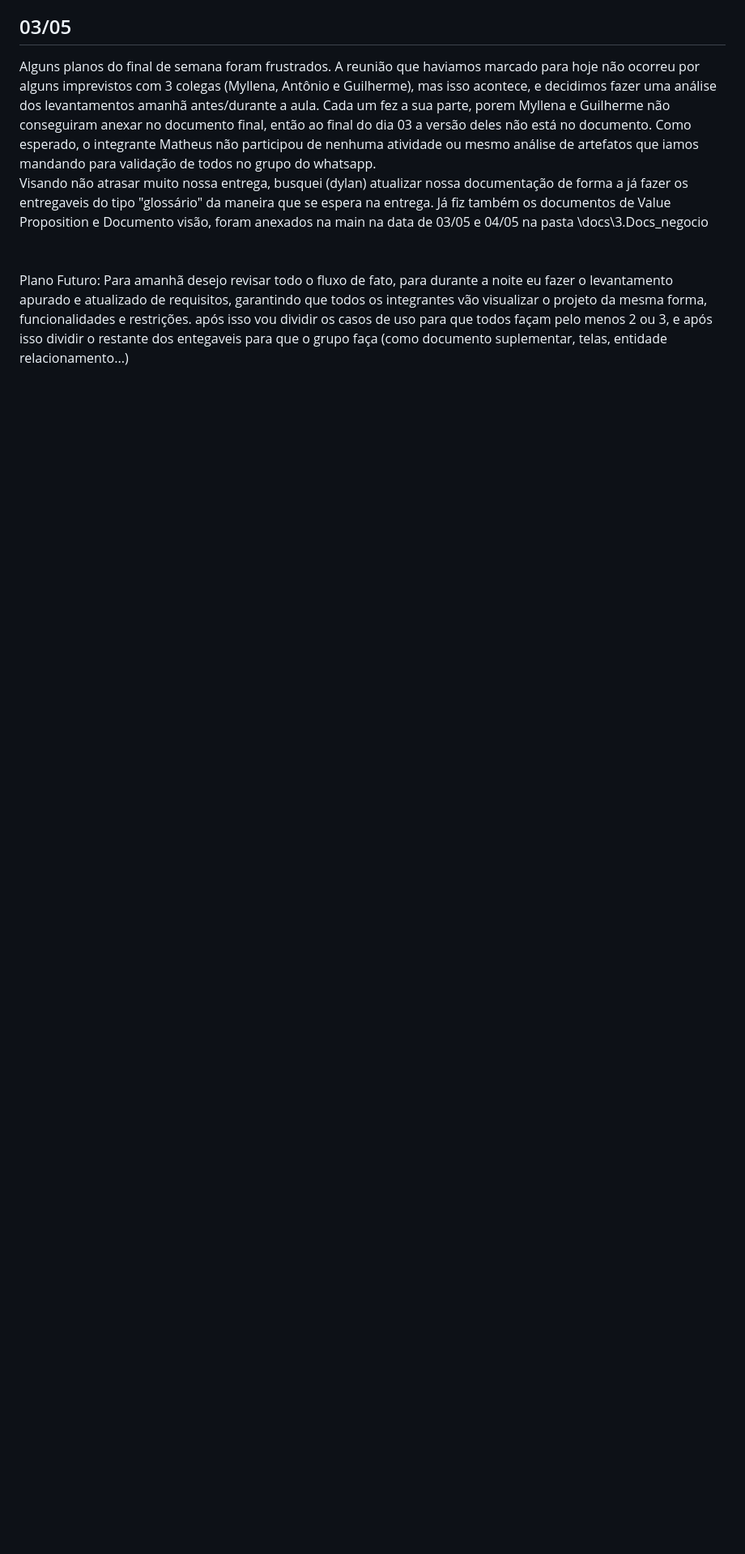
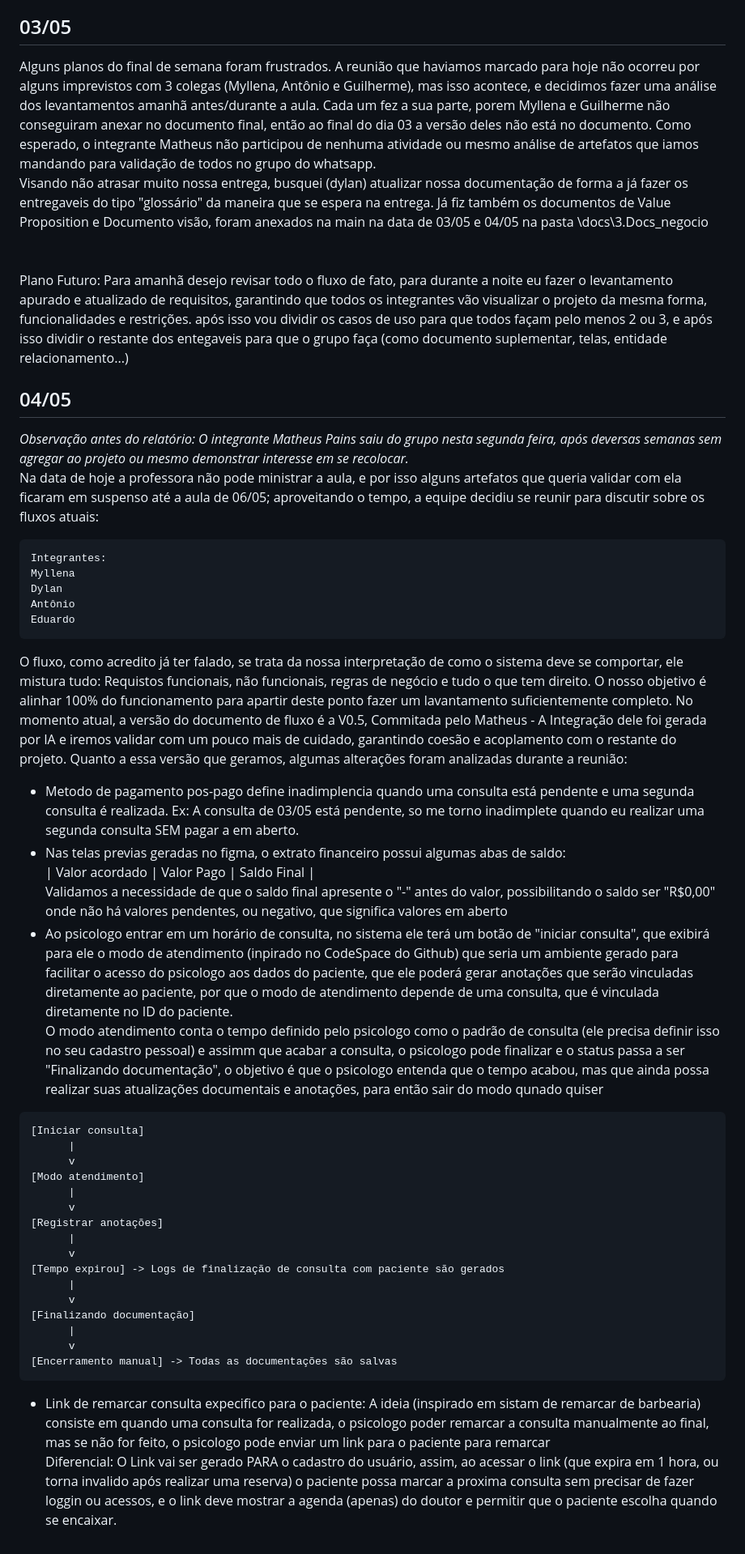
Before and after one commit to DylanTanna/TrabalhoFinal, a Markdown page: anotacoes.md, the part around the change. Shown at 81% size. Rendered like a GitHub page; blank space fills up the shorter version.

Commit message:
anotacoes de 04/05 - saida matheus

````diff
--- a/anotacoes.md
+++ b/anotacoes.md
@@ -133,3 +133,47 @@ Como esperado, o integrante Matheus não participou de nenhuma atividade ou mesm
 Visando não atrasar muito nossa entrega, busquei (dylan) atualizar nossa documentação de forma a já fazer os entregaveis do tipo "glossário" da maneira que se espera na entrega. Já fiz também os documentos de Value Proposition e Documento visão, foram anexados na main na data de 03/05 e 04/05 na pasta \docs\3.Docs_negocio\
 <br><br>
 Plano Futuro: Para amanhã desejo revisar todo o fluxo de fato, para durante a noite eu fazer o levantamento apurado e atualizado de requisitos, garantindo que todos os integrantes vão visualizar o projeto da mesma forma, funcionalidades e restrições. após isso vou dividir os casos de uso para que todos façam pelo menos 2 ou 3, e após isso dividir o restante dos entegaveis para que o grupo faça (como documento suplementar, telas, entidade relacionamento...)
+
+## 04/05
+
+*Observação antes do relatório: O integrante Matheus Pains saiu do grupo nesta segunda feira, após deversas semanas sem agregar ao projeto ou mesmo demonstrar interesse em se recolocar.*
+<br>
+Na data de hoje a professora não pode ministrar a aula, e por isso alguns artefatos que queria validar com ela ficaram em suspenso até a aula de 06/05; aproveitando o tempo, a equipe decidiu se reunir para discutir sobre os fluxos atuais:
+~~~
+Integrantes:
+Myllena
+Dylan
+Antônio
+Eduardo
+~~~
+
+O fluxo, como acredito já ter falado, se trata da nossa interpretação de como o sistema deve se comportar, ele mistura tudo: Requistos funcionais, não funcionais, regras de negócio e tudo o que tem direito. O nosso objetivo é alinhar 100% do funcionamento para apartir deste ponto fazer um lavantamento suficientemente completo. No momento atual, a versão do documento de fluxo é a V0.5, Commitada pelo Matheus - A Integração dele foi gerada por IA e iremos validar com um pouco mais de cuidado, garantindo coesão e acoplamento com o restante do projeto.
+Quanto a essa versão que geramos, algumas alterações foram analizadas durante a reunião:
+- Metodo de pagamento pos-pago define inadimplencia quando uma consulta está pendente e uma segunda consulta é realizada. Ex: A consulta de 03/05 está pendente, so me torno inadimplete quando eu realizar uma segunda consulta SEM pagar a em aberto.<br>
+- Nas telas previas geradas no figma, o extrato financeiro possui algumas abas de saldo: <br>
+| Valor acordado | Valor Pago | Saldo Final | <Br>
+Validamos a necessidade de que o saldo final apresente o "-" antes do valor, possibilitando o saldo ser "R$0,00" onde não há valores pendentes, ou negativo, que significa valores em aberto
+- Ao psicologo entrar em um horário de consulta, no sistema ele terá um botão de "iniciar consulta", que exibirá para ele o modo de atendimento (inpirado no CodeSpace do Github) que seria um ambiente gerado para facilitar o acesso do psicologo aos dados do paciente, que ele poderá gerar anotações que serão vinculadas diretamente ao paciente, por que o modo de atendimento depende de uma consulta, que é vinculada diretamente no ID do paciente. <br>
+O modo atendimento conta o tempo definido pelo psicologo como o padrão de consulta (ele precisa definir isso no seu cadastro pessoal) e assimm que acabar a consulta, o psicologo pode finalizar e o status passa a ser "Finalizando documentação", o objetivo é que o psicologo entenda que o tempo acabou, mas que ainda possa realizar suas atualizações documentais e anotações, para então sair do modo qunado quiser <Br>
+
+```text
+[Iniciar consulta]
+      |
+      v
+[Modo atendimento]
+      |
+      v
+[Registrar anotações]
+      |
+      v
+[Tempo expirou] -> Logs de finalização de consulta com paciente são gerados
+      |
+      v
+[Finalizando documentação]
+      |
+      v
+[Encerramento manual] -> Todas as documentações são salvas
+```
+
+- Link de remarcar consulta expecifico para o paciente: A ideia (inspirado em sistam de remarcar de barbearia) consiste em quando uma consulta for realizada, o psicologo poder remarcar a consulta manualmente ao final, mas se não for feito, o psicologo pode enviar um link para o paciente para remarcar <br>
+Diferencial: O Link vai ser gerado PARA o cadastro do usuário, assim, ao acessar o link (que expira em 1 hora, ou torna invalido após realizar uma reserva) o paciente possa marcar a proxima consulta sem precisar de fazer loggin ou acessos, e o link deve mostrar a agenda (apenas) do doutor e permitir que o paciente escolha quando se encaixar.
````
